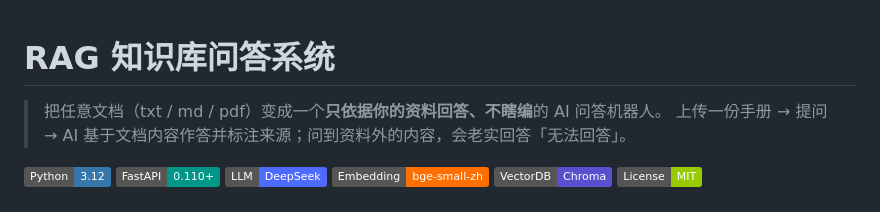
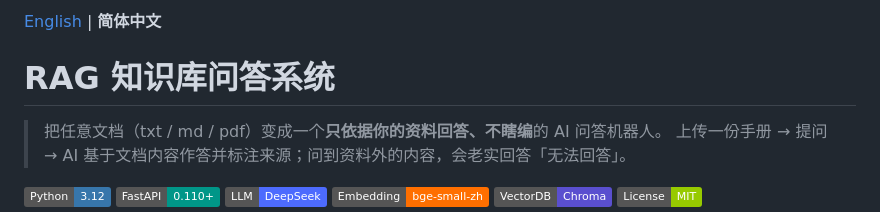
Before and after one commit to Sunruising/rag-knowledge-base-qa, a Markdown page: README.md, the part around the change. GitHub-like rendering; badges without logos.

Commit message:
docs: add English README

```diff
--- a/README.md
+++ b/README.md
@@ -1,3 +1,5 @@
+[English](./README.en.md) | **简体中文**
+
 # RAG 知识库问答系统
 
 > 把任意文档（txt / md / pdf）变成一个**只依据你的资料回答、不瞎编**的 AI 问答机器人。
```
Also changed, not shown: README.en.md (added, +146 -0 lines).
